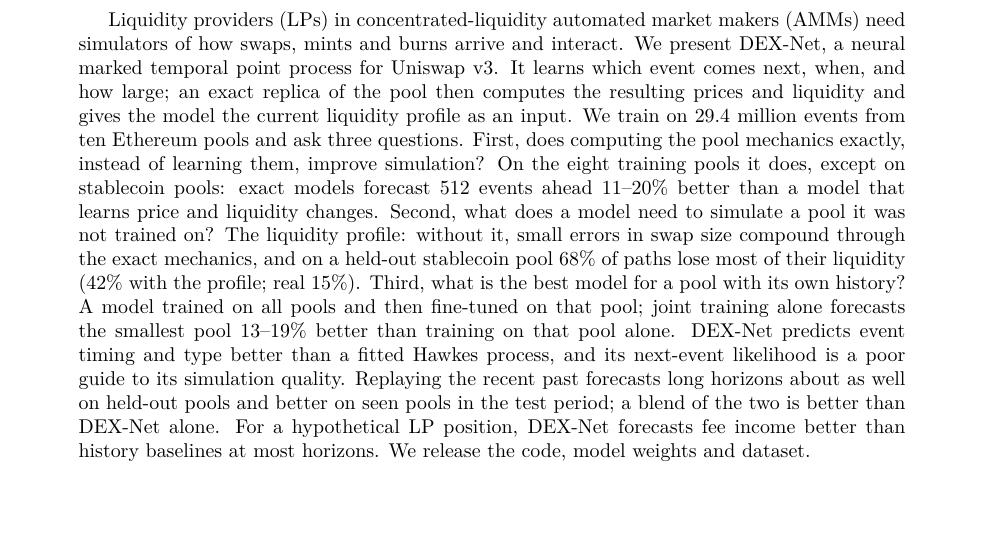
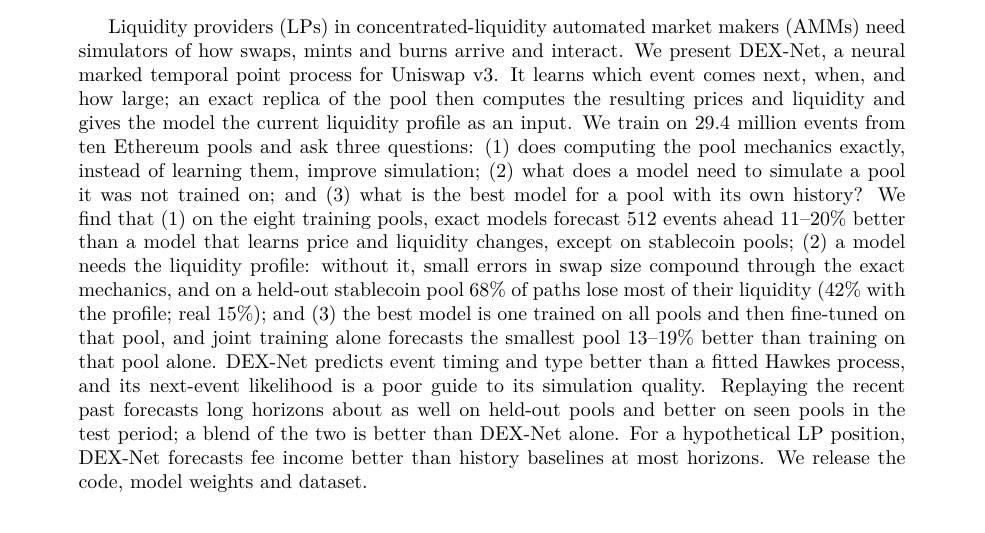
Before and after one commit to Claybarn/DEX-Net, a LaTeX paper (paper/draft/main.tex): part of page 1 of 21, cut so that both start at the same text. Compiled offline with pdfLaTeX.

Commit message:
Abstract: list the three questions, then the three answers
Co-Authored-By: Claude Opus 5.5 <noreply@anthropic.com>

```diff
--- a/paper/draft/main.tex
+++ b/paper/draft/main.tex
@@ -22,7 +22,7 @@
 \maketitle
 
 \begin{abstract}
-Liquidity providers (LPs) in concentrated-liquidity automated market makers (AMMs) need simulators of how swaps, mints and burns arrive and interact. We present DEX-Net, a neural marked temporal point process for Uniswap v3. It learns which event comes next, when, and how large; an exact replica of the pool then computes the resulting prices and liquidity and gives the model the current liquidity profile as an input. We train on 29.4 million events from ten Ethereum pools and ask three questions. First, does computing the pool mechanics exactly, instead of learning them, improve simulation? On the eight training pools it does, except on stablecoin pools: exact models forecast 512 events ahead 11--20\% better than a model that learns price and liquidity changes. Second, what does a model need to simulate a pool it was not trained on? The liquidity profile: without it, small errors in swap size compound through the exact mechanics, and on a held-out stablecoin pool 68\% of paths lose most of their liquidity (42\% with the profile; real 15\%). Third, what is the best model for a pool with its own history? A model trained on all pools and then fine-tuned on that pool; joint training alone forecasts the smallest pool 13--19\% better than training on that pool alone. DEX-Net predicts event timing and type better than a fitted Hawkes process, and its next-event likelihood is a poor guide to its simulation quality. Replaying the recent past forecasts long horizons about as well on held-out pools and better on seen pools in the test period; a blend of the two is better than DEX-Net alone. For a hypothetical LP position, DEX-Net forecasts fee income better than history baselines at most horizons. We release the code, model weights and dataset.
+Liquidity providers (LPs) in concentrated-liquidity automated market makers (AMMs) need simulators of how swaps, mints and burns arrive and interact. We present DEX-Net, a neural marked temporal point process for Uniswap v3. It learns which event comes next, when, and how large; an exact replica of the pool then computes the resulting prices and liquidity and gives the model the current liquidity profile as an input. We train on 29.4 million events from ten Ethereum pools and ask three questions: (1) does computing the pool mechanics exactly, instead of learning them, improve simulation; (2) what does a model need to simulate a pool it was not trained on; and (3) what is the best model for a pool with its own history? We find that (1) on the eight training pools, exact models forecast 512 events ahead 11--20\% better than a model that learns price and liquidity changes, except on stablecoin pools; (2) a model needs the liquidity profile: without it, small errors in swap size compound through the exact mechanics, and on a held-out stablecoin pool 68\% of paths lose most of their liquidity (42\% with the profile; real 15\%); and (3) the best model is one trained on all pools and then fine-tuned on that pool, and joint training alone forecasts the smallest pool 13--19\% better than training on that pool alone. DEX-Net predicts event timing and type better than a fitted Hawkes process, and its next-event likelihood is a poor guide to its simulation quality. Replaying the recent past forecasts long horizons about as well on held-out pools and better on seen pools in the test period; a blend of the two is better than DEX-Net alone. For a hypothetical LP position, DEX-Net forecasts fee income better than history baselines at most horizons. We release the code, model weights and dataset.
 \end{abstract}
 
 \section{Introduction}
```
Also changed, not shown: paper/draft/main.pdf.
